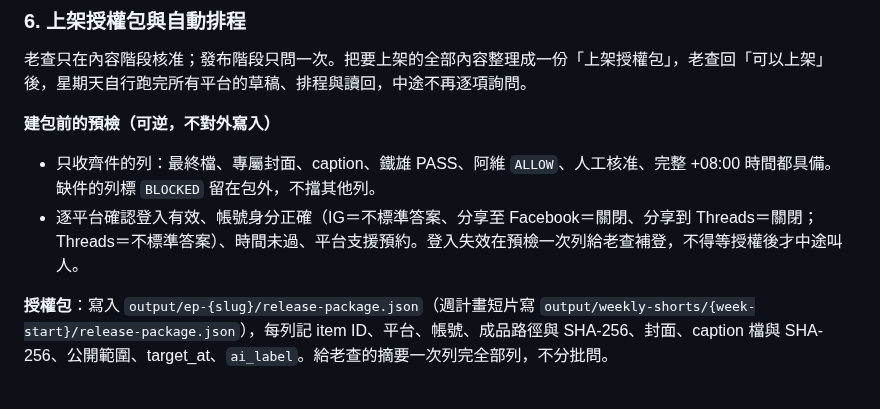
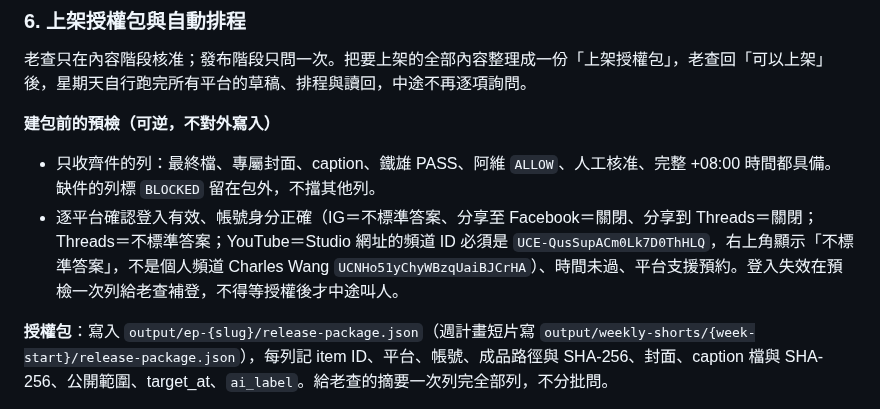
Before and after one commit to CharlesWang1221/claude-code-setup, a Markdown page: skills/podcast-publish/SKILL.md, the part around the change. GitHub-like rendering.

Commit message:
Check the YouTube channel ID before publishing and queue a dedicated cover for S3EP7
Co-Authored-By: Claude Opus 5.5 <noreply@anthropic.com>

```diff
--- a/skills/podcast-publish/SKILL.md
+++ b/skills/podcast-publish/SKILL.md
@@ -284,7 +284,7 @@ node tools/firstory-upload/upload.mjs --episode {slug} --audio "<音檔路徑>"
 **建包前的預檢（可逆，不對外寫入）**
 
 - 只收齊件的列：最終檔、專屬封面、caption、鐵雄 PASS、阿維 `ALLOW`、人工核准、完整 +08:00 時間都具備。缺件的列標 `BLOCKED` 留在包外，不擋其他列。
-- 逐平台確認登入有效、帳號身分正確（IG＝不標準答案、分享至 Facebook＝關閉、分享到 Threads＝關閉；Threads＝不標準答案）、時間未過、平台支援預約。登入失效在預檢一次列給老查補登，不得等授權後才中途叫人。
+- 逐平台確認登入有效、帳號身分正確（IG＝不標準答案、分享至 Facebook＝關閉、分享到 Threads＝關閉；Threads＝不標準答案；YouTube＝Studio 網址的頻道 ID 必須是 `UCE-QusSupACm0Lk7D0ThHLQ`，右上角顯示「不標準答案」，不是個人頻道 Charles Wang `UCNHo51yChyWBzqUaiBJCrHA`）、時間未過、平台支援預約。登入失效在預檢一次列給老查補登，不得等授權後才中途叫人。
 
 **授權包**：寫入 `output/ep-{slug}/release-package.json`（週計畫短片寫 `output/weekly-shorts/{week-start}/release-package.json`），每列記 item ID、平台、帳號、成品路徑與 SHA-256、封面、caption 檔與 SHA-256、公開範圍、target_at、`ai_label`。給老查的摘要一次列完全部列，不分批問。
 
```
Also changed, not shown: docs/ACTIVE_TASK_REGISTER.md (+1 -0 lines), docs/RULE_CHANGELOG.md (+2 -0 lines).
